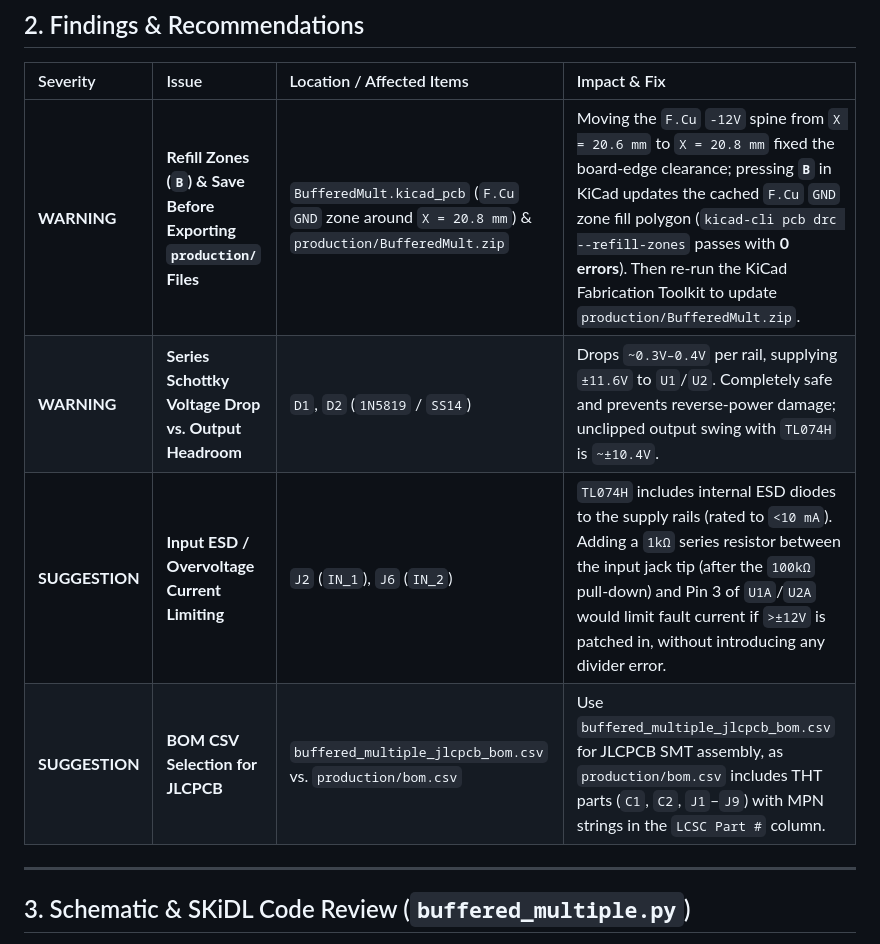
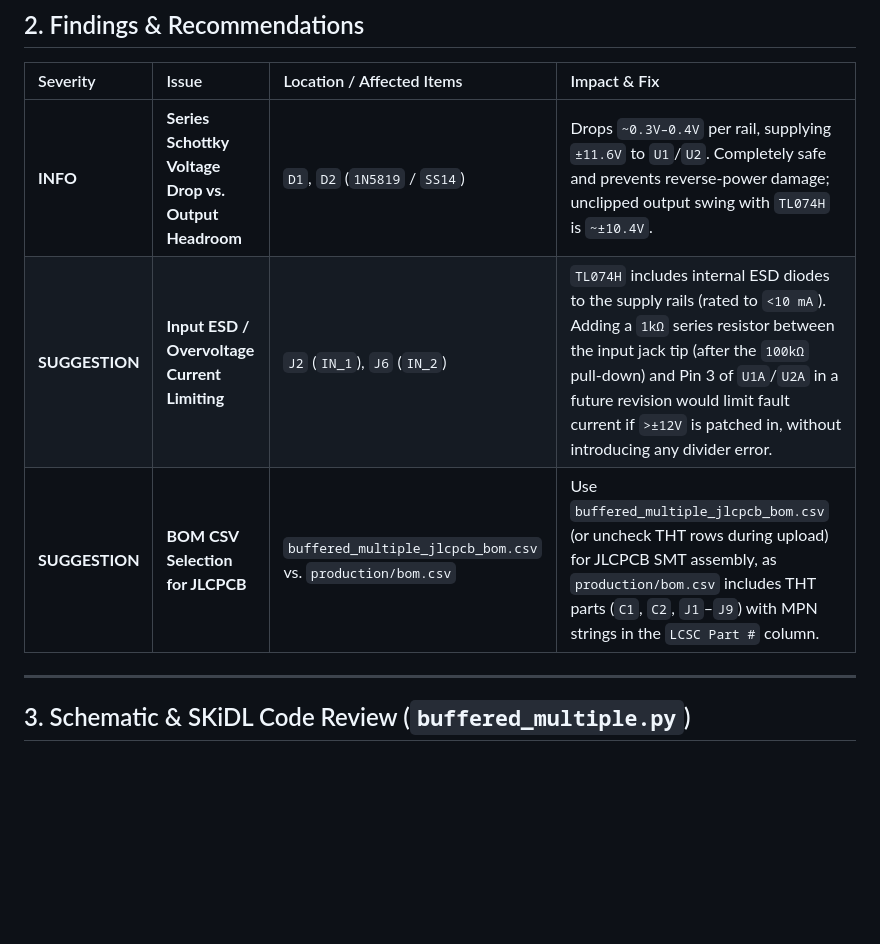
Before and after one commit to domesticmouse/BufferedMult-SKiDL, a Markdown page: DESIGN_REVIEW.md, the part around one of its changes. GitHub-like rendering; blank space fills up the shorter version.

```diff
--- a/DESIGN_REVIEW.md
+++ b/DESIGN_REVIEW.md
@@ -24,10 +24,9 @@ Running `kicad-cli pcb drc --refill-zones` confirms **0 DRC errors and 0 unconne
 
 | Severity | Issue | Location / Affected Items | Impact & Fix |
 | :--- | :--- | :--- | :--- |
-| **WARNING** | **Refill Zones (`B`) & Save Before Exporting `production/` Files** | `BufferedMult.kicad_pcb` (`F.Cu` `GND` zone around `X = 20.8 mm`) & `production/BufferedMult.zip` | Moving the `F.Cu` `-12V` spine from `X = 20.6 mm` to `X = 20.8 mm` fixed the board-edge clearance; pressing **`B`** in KiCad updates the cached `F.Cu` `GND` zone fill polygon (`kicad-cli pcb drc --refill-zones` passes with **0 errors**). Then re-run the KiCad Fabrication Toolkit to update `production/BufferedMult.zip`. |
-| **WARNING** | **Series Schottky Voltage Drop vs. Output Headroom** | `D1`, `D2` (`1N5819` / `SS14`) | Drops `~0.3V–0.4V` per rail, supplying `±11.6V` to `U1`/`U2`. Completely safe and prevents reverse-power damage; unclipped output swing with `TL074H` is `~±10.4V`. |
-| **SUGGESTION** | **Input ESD / Overvoltage Current Limiting** | `J2` (`IN_1`), `J6` (`IN_2`) | `TL074H` includes internal ESD diodes to the supply rails (rated to `<10 mA`). Adding a `1kΩ` series resistor between the input jack tip (after the `100kΩ` pull-down) and Pin 3 of `U1A`/`U2A` would limit fault current if `>±12V` is patched in, without introducing any divider error. |
-| **SUGGESTION** | **BOM CSV Selection for JLCPCB** | `buffered_multiple_jlcpcb_bom.csv` vs. `production/bom.csv` | Use `buffered_multiple_jlcpcb_bom.csv` for JLCPCB SMT assembly, as `production/bom.csv` includes THT parts (`C1`, `C2`, `J1`–`J9`) with MPN strings in the `LCSC Part #` column. |
+| **INFO** | **Series Schottky Voltage Drop vs. Output Headroom** | `D1`, `D2` (`1N5819` / `SS14`) | Drops `~0.3V–0.4V` per rail, supplying `±11.6V` to `U1`/`U2`. Completely safe and prevents reverse-power damage; unclipped output swing with `TL074H` is `~±10.4V`. |
+| **SUGGESTION** | **Input ESD / Overvoltage Current Limiting** | `J2` (`IN_1`), `J6` (`IN_2`) | `TL074H` includes internal ESD diodes to the supply rails (rated to `<10 mA`). Adding a `1kΩ` series resistor between the input jack tip (after the `100kΩ` pull-down) and Pin 3 of `U1A`/`U2A` in a future revision would limit fault current if `>±12V` is patched in, without introducing any divider error. |
+| **SUGGESTION** | **BOM CSV Selection for JLCPCB** | `buffered_multiple_jlcpcb_bom.csv` vs. `production/bom.csv` | Use `buffered_multiple_jlcpcb_bom.csv` (or uncheck THT rows during upload) for JLCPCB SMT assembly, as `production/bom.csv` includes THT parts (`C1`, `C2`, `J1`–`J9`) with MPN strings in the `LCSC Part #` column. |
 
 ---
 
```
Also changed, not shown: other parts of DESIGN_REVIEW.md (+11 -11 lines).
